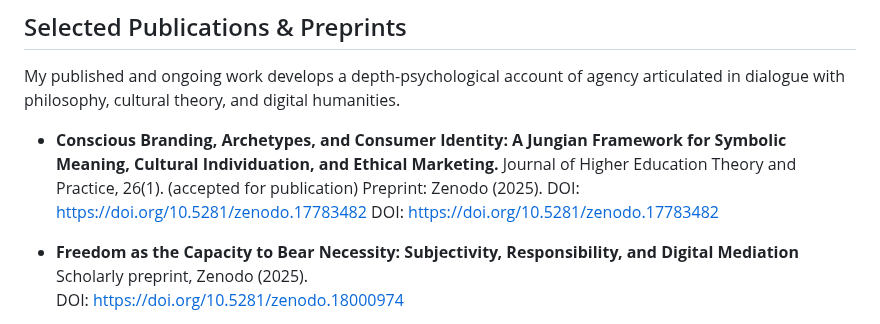
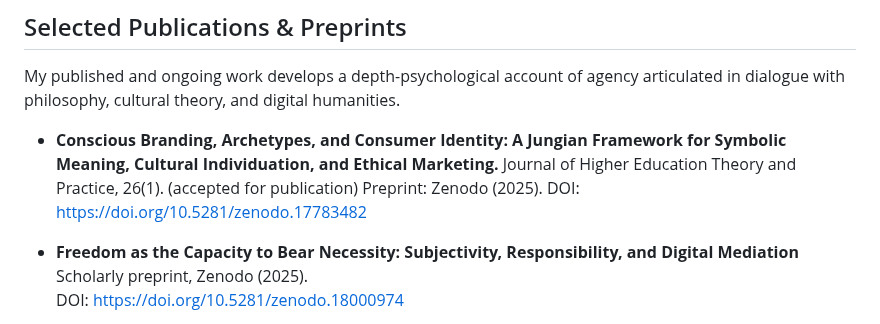
Before and after one commit to rafaelfriebe/rafaelfriebe.github.io, a Markdown page: index.md, the part around the change. Drawn GitHub-style.

```diff
--- a/index.md
+++ b/index.md
@@ -33,7 +33,6 @@ My published and ongoing work develops a depth-psychological account of agency a
   Journal of Higher Education Theory and Practice, 26(1). (accepted for publication)
   Preprint: Zenodo (2025).
   DOI: [https://doi.org/10.5281/zenodo.17783482](https://doi.org/10.5281/zenodo.17783482)
-  DOI: [https://doi.org/10.5281/zenodo.17783482](https://doi.org/10.5281/zenodo.17783482)
 
 - **Freedom as the Capacity to Bear Necessity: Subjectivity, Responsibility, and Digital Mediation**
   Scholarly preprint, Zenodo (2025).
```
